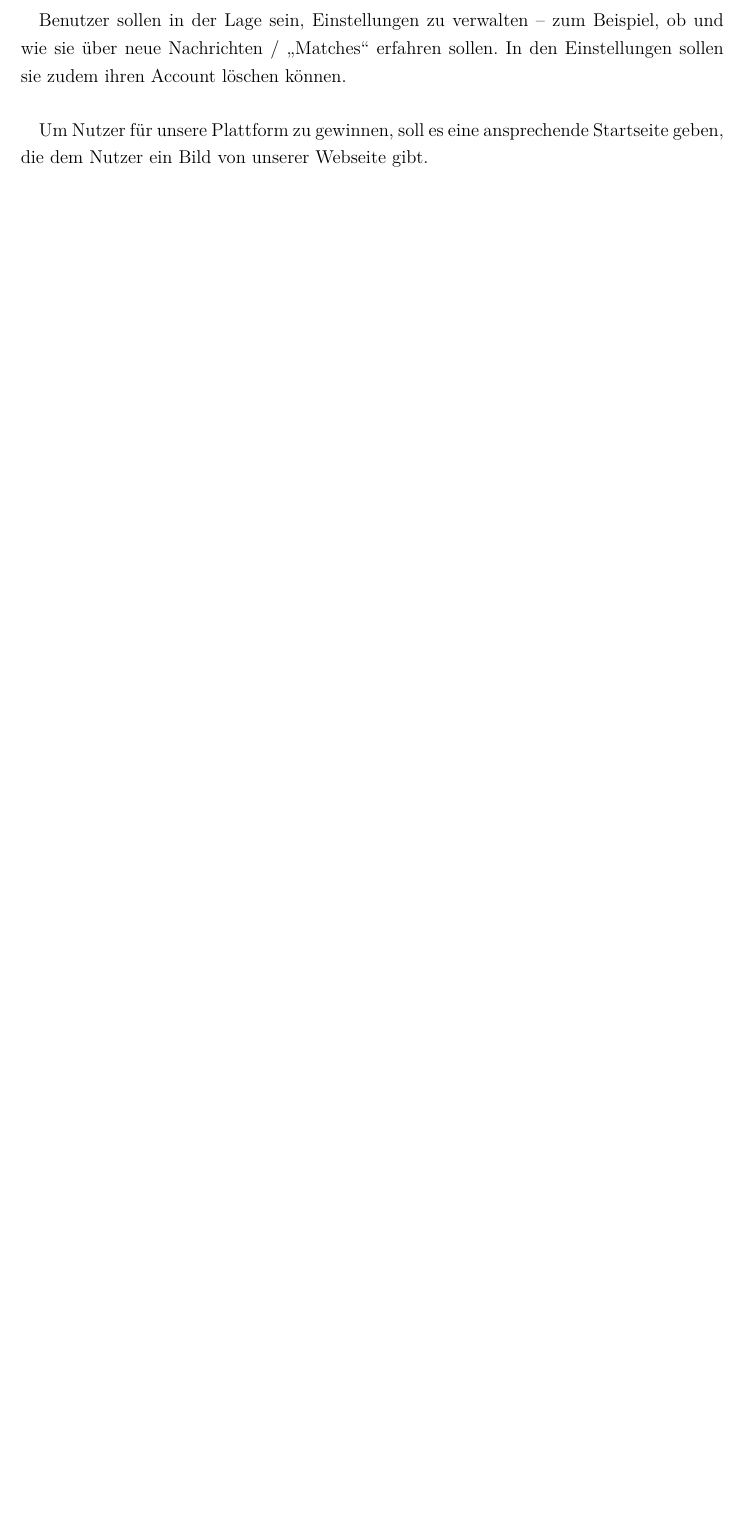
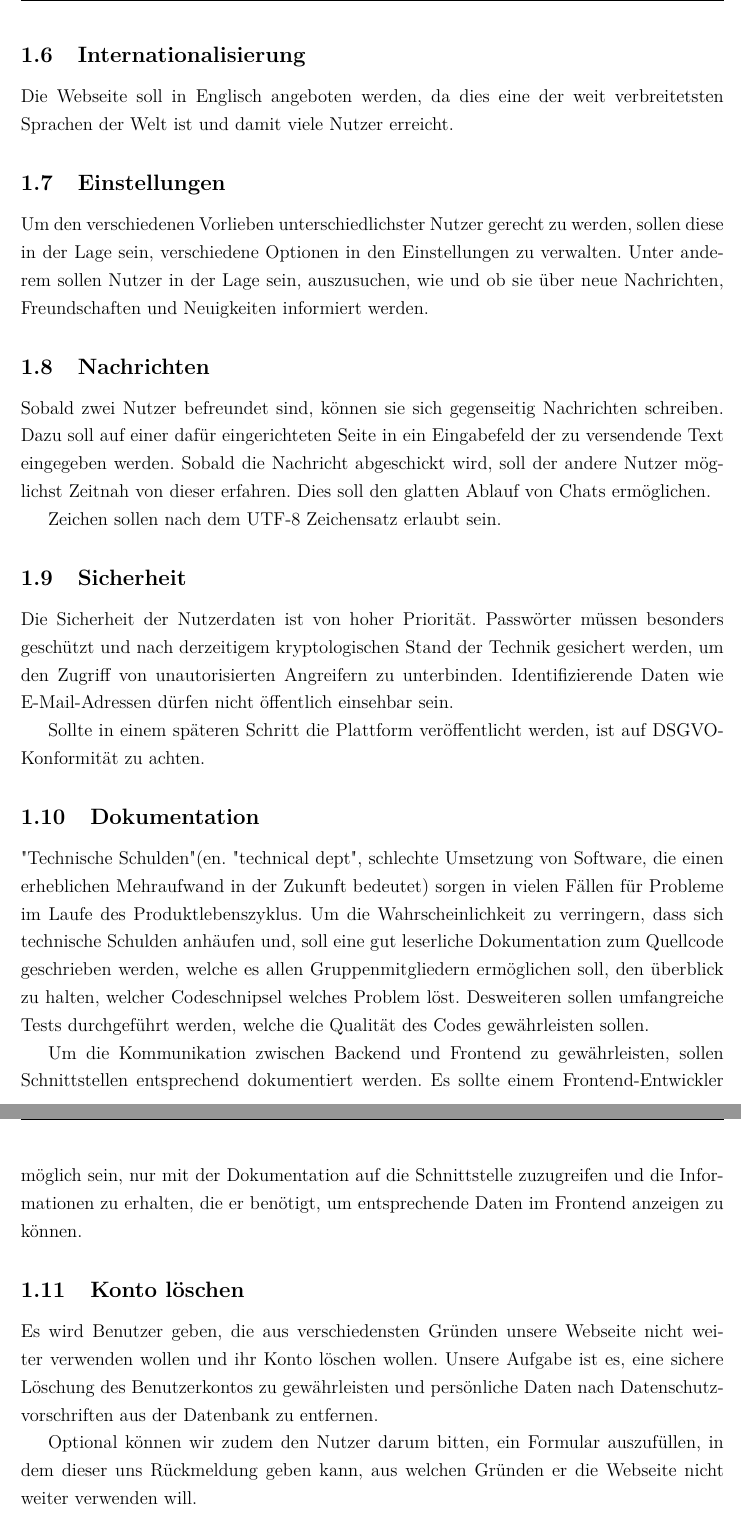
Before and after one commit to riggedCoinflip/lol-friendfinder, a LaTeX paper (docs/Projektbericht/Projektbericht.tex, which reads docs/Projektbericht/chapters/Problemstellung.tex): part of page 6 of 21 before the commit and two parts of pages 8 and 9 of 24 after it, the two joined at a grey line, cut at the place of the change, the shorter picture padded with empty space. Compiled offline with pdfLaTeX.

Commit message:
Review documentation 25.821

```diff
--- a/docs/Projektbericht/chapters/Problemstellung.tex
+++ b/docs/Projektbericht/chapters/Problemstellung.tex
@@ -17,5 +34,33 @@ Wie bei jeder Online-Community wird es Nutzer geben, die durch Fehlverhalten neg
 \paragraph{}
-Benutzer sollen in der Lage sein, Einstellungen zu verwalten – zum Beispiel, ob und wie sie über neue Nachrichten / „Matches“ erfahren sollen. In den Einstellungen sollen sie zudem ihren Account löschen können.
+Wir möchten mit unserer Plattform einen sicheren Ort bieten, auf dem die Spieler unabhängig ihrer Eigenschaften respektiert werden. Wir sind der Meinung, dass die meisten Nutzer in der Lage sind, respektvoll miteinander umzugehen.
+Dies können wir jedoch nicht gewährleisten.
 
-\paragraph{}
-Um Nutzer für unsere Plattform zu gewinnen, soll es eine ansprechende Startseite geben, die dem Nutzer ein Bild von unserer Webseite gibt.
+Wir wollen uns daher das Recht vorbehalten, Nutzern, die gegen unsere Regeln und Richtlinien verstoßen, den Zugang zu unserer Plattform zu verwehren. Sollte sich ein Nutzer von einem anderen Nutzer beleidigt fühlen oder andersweitig der Meinung sein, dass dieser Nutzer gegen die Regeln verstößt, soll dieser Regelbrecher gemeldet werden können. Wir als Betreiber der Plattform sollen in der Lage sein, die Meldungen zu verarbeiten und angemessen mit den Regelbrechern zu verfahren.
+
+Unabhängig davon soll es den Nutzern möglich sein, andere Nutzer zu blockieren. Blockierte Nutzer sollen dem aktiven Nutzer nicht mehr in der Spielersuche angezeigt werden, nicht mehr Nachrichten verschicken und aktive Chats sollen aufgelöst werden. Einen anderen Spieler zu blockieren heißt nicht zwangsläufig, dass dieser gegen Regeln oder Richtlinien verstößt, es kann auch sein, dass der Nutzer einfach den Kontakt abbrechen will. Sollte ein Nutzer jedoch gemeldet werden, soll er automatisch blockiert werden.
+
+\subsection{Internationalisierung}
+Die Webseite soll in Englisch angeboten werden, da dies eine der weit verbreitetsten Sprachen der Welt ist und damit viele Nutzer erreicht.
+
+\subsection{Einstellungen}
+Um den verschiedenen Vorlieben unterschiedlichster Nutzer gerecht zu werden, sollen diese in der Lage sein, verschiedene Optionen in den Einstellungen zu verwalten. Unter anderem sollen Nutzer in der Lage sein, auszusuchen, wie und ob sie über neue Nachrichten, Freundschaften und Neuigkeiten informiert werden.
+
+\subsection{Nachrichten}
+Sobald zwei Nutzer befreundet sind, können sie sich gegenseitig Nachrichten schreiben. Dazu soll auf einer dafür eingerichteten Seite in ein Eingabefeld der zu versendende Text eingegeben werden. Sobald die Nachricht abgeschickt wird, soll der andere Nutzer möglichst Zeitnah von dieser erfahren. Dies soll den glatten Ablauf von Chats ermöglichen.
+
+Zeichen sollen nach dem UTF-8 Zeichensatz erlaubt sein.
+
+\subsection{Sicherheit}
+Die Sicherheit der Nutzerdaten ist von hoher Priorität. Passwörter müssen besonders geschützt und nach derzeitigem kryptologischen Stand der Technik gesichert werden, um den Zugriff von unautorisierten Angreifern zu unterbinden. Identifizierende Daten wie E-Mail-Adressen dürfen nicht öffentlich einsehbar sein.
+
+Sollte in einem späteren Schritt die Plattform veröffentlicht werden, ist auf DSGVO-Konformität zu achten.
+
+\subsection{Dokumentation}
+"Technische Schulden" (en. "technical dept", schlechte Umsetzung von Software, die einen erheblichen Mehraufwand in der Zukunft bedeutet) sorgen in vielen Fällen für Probleme im Laufe des Produktlebenszyklus. Um die Wahrscheinlichkeit zu verringern, dass sich technische Schulden anhäufen und, soll eine gut leserliche Dokumentation zum Quellcode geschrieben werden, welche es allen Gruppenmitgliedern ermöglichen soll, den überblick zu halten, welcher Codeschnipsel welches Problem löst. Desweiteren sollen umfangreiche Tests durchgeführt werden, welche die Qualität des Codes gewährleisten sollen.
+
+Um die Kommunikation zwischen Backend und Frontend zu gewährleisten, sollen Schnittstellen entsprechend dokumentiert werden. Es sollte einem Frontend-Entwickler möglich sein, nur mit der Dokumentation auf die Schnittstelle zuzugreifen und die Informationen zu erhalten, die er benötigt, um entsprechende Daten im Frontend anzeigen zu können.
+
+\subsection{Konto löschen}
+Es wird Benutzer geben, die aus verschiedensten Gründen unsere Webseite nicht weiter verwenden wollen und ihr Konto löschen wollen. Unsere Aufgabe ist es, eine sichere Löschung des Benutzerkontos zu gewährleisten und persönliche Daten nach Datenschutzvorschriften aus der Datenbank zu entfernen.
+
+Optional können wir zudem den Nutzer darum bitten, ein Formular auszufüllen, in dem dieser uns Rückmeldung geben kann, aus welchen Gründen er die Webseite nicht weiter verwenden will.
```
Also changed, not shown: docs/Projektbericht/Projektbericht.pdf, docs/Projektbericht/chapters/Problemstellung.tex (27 more changed lines), 5 other files.
